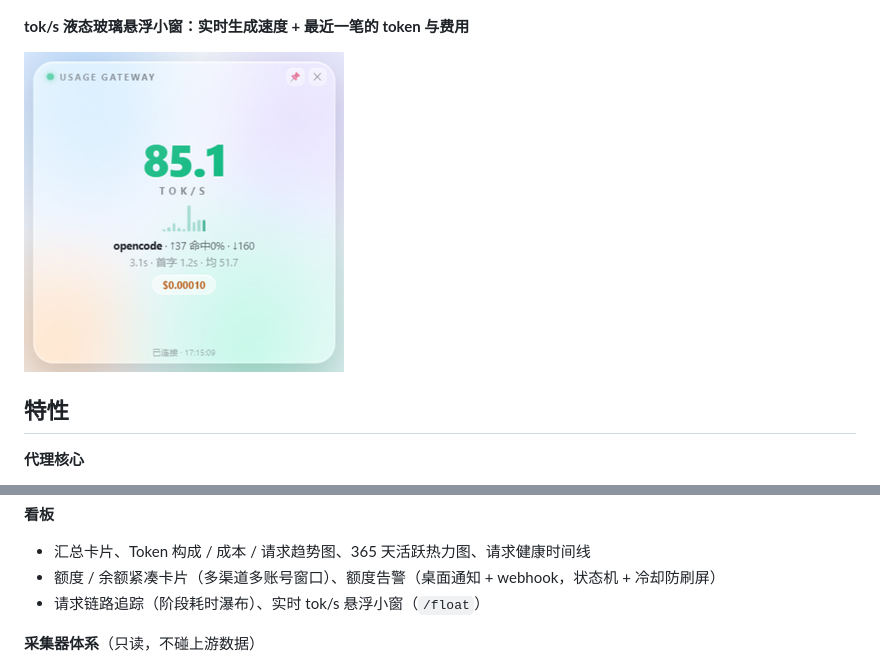
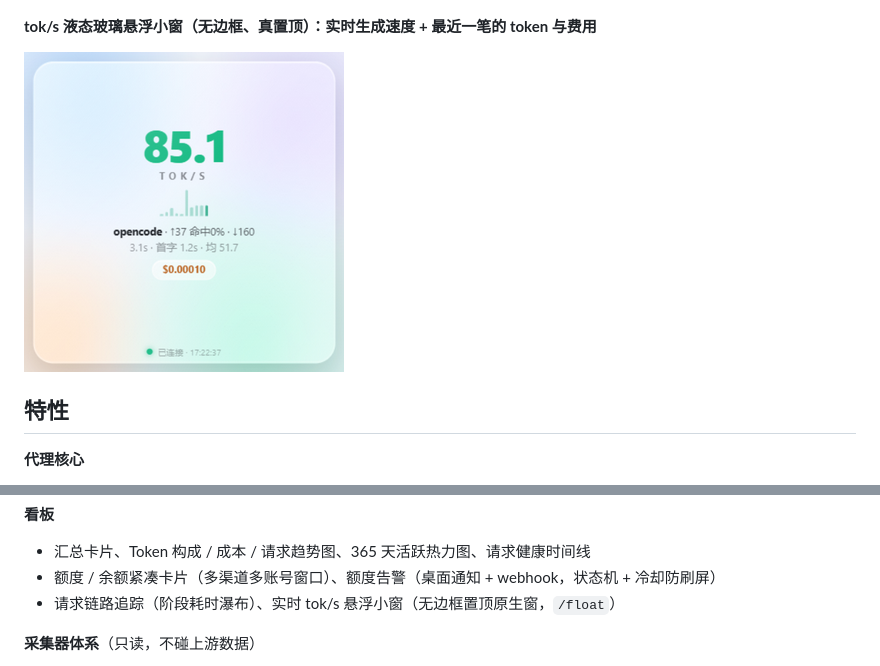
Before and after one commit to Qiongkura/usage-gateway, a Markdown page: README.md, 2 parts joined by grey strips. Rendered like a GitHub page; pictures changed too: docs/screenshots/float-glass.png (deleted), docs/screenshots/widget.png (added).

Commit message:
float widget: native frameless always-on-top window (pywebview), drop in-page titlebar

```diff
--- a/README.md
+++ b/README.md
@@ -35,9 +35,9 @@ token / 缓存命中 / 费用都被逐笔记录，配一个自带「调用明细
 
 ![链路追踪](docs/screenshots/traces.png)
 
-**tok/s 液态玻璃悬浮小窗：实时生成速度 + 最近一笔的 token 与费用**
+**tok/s 液态玻璃悬浮小窗（无边框、真置顶）：实时生成速度 + 最近一笔的 token 与费用**
 
-![悬浮窗](docs/screenshots/float-glass.png)
+![悬浮窗](docs/screenshots/widget.png)
 
 ## 特性
 
@@ -63,7 +63,7 @@ token / 缓存命中 / 费用都被逐笔记录，配一个自带「调用明细
 **看板**
 - 汇总卡片、Token 构成 / 成本 / 请求趋势图、365 天活跃热力图、请求健康时间线
 - 额度 / 余额紧凑卡片（多渠道多账号窗口）、额度告警（桌面通知 + webhook，状态机 + 冷却防刷屏）
-- 请求链路追踪（阶段耗时瀑布）、实时 tok/s 悬浮小窗（`/float`）
+- 请求链路追踪（阶段耗时瀑布）、实时 tok/s 悬浮小窗（无边框置顶原生窗，`/float`）
 
 **采集器体系**（只读，不碰上游数据）
 - Antigravity Tools（SQLite token 用量 + 各账号额度窗口）
```
Also changed, not shown: 4 other files.
